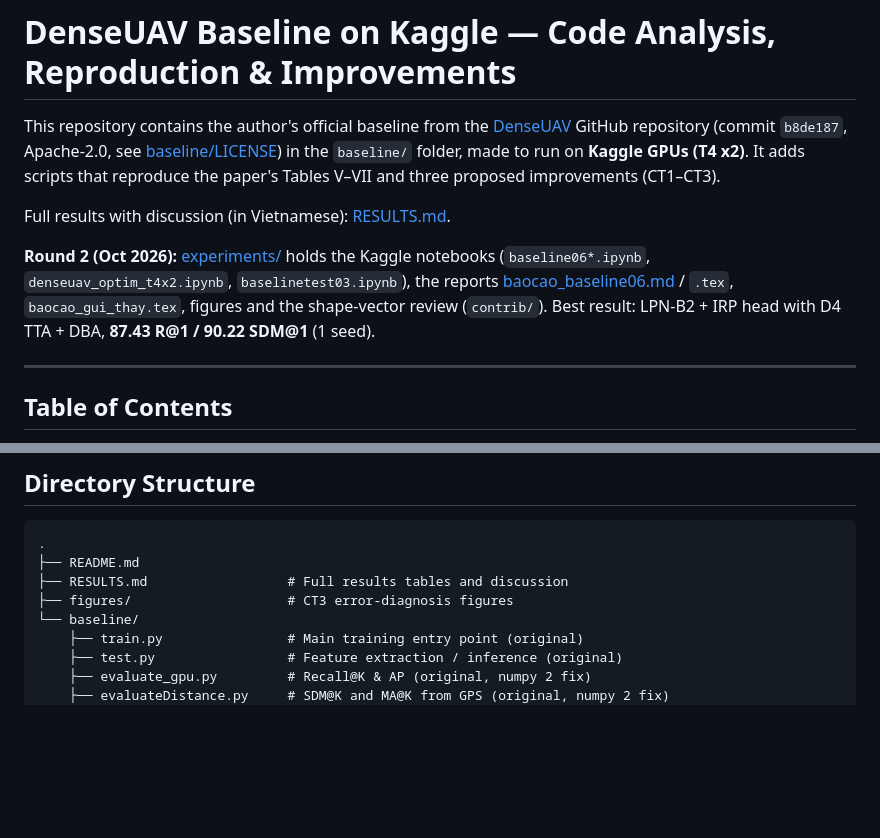
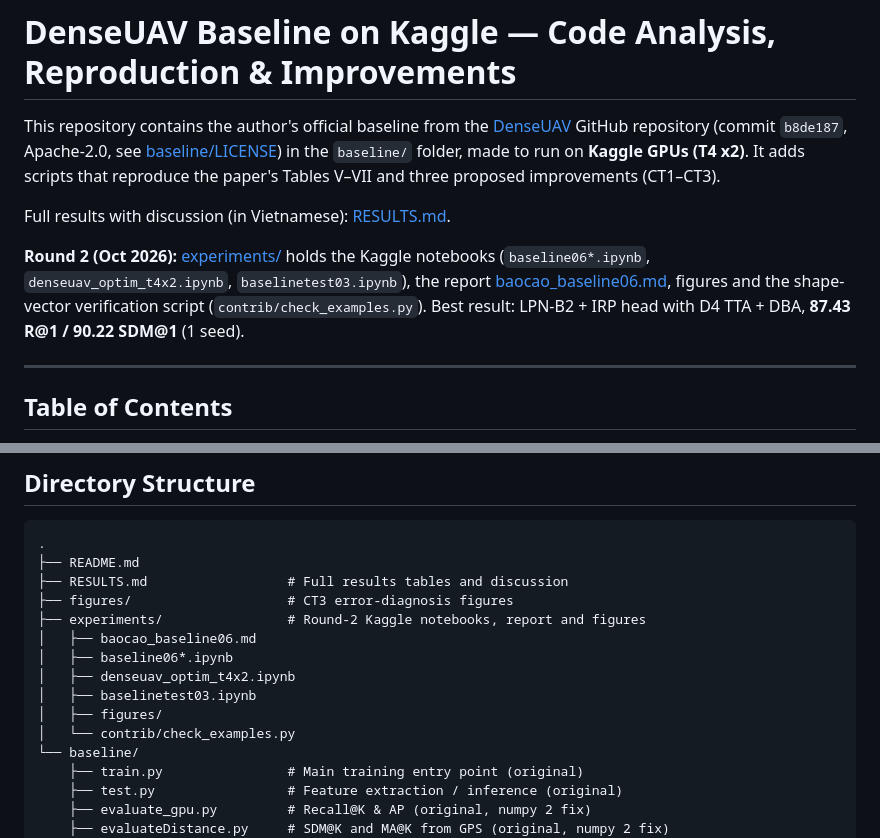
Before and after one commit to DS-PNQ/DENSEUAV-project, a Markdown page: README.md, 2 parts joined by grey strips. Drawn GitHub-style; blank space fills up the shorter version.

Commit message:
Update README for round-2 files

```diff
--- a/README.md
+++ b/README.md
@@ -4,7 +4,7 @@ This repository contains the author's official baseline from the [DenseUAV](http
 
 Full results with discussion (in Vietnamese): [RESULTS.md](RESULTS.md).
 
-**Round 2 (Oct 2026):** [experiments/](experiments/) holds the Kaggle notebooks (`baseline06*.ipynb`, `denseuav_optim_t4x2.ipynb`, `baselinetest03.ipynb`), the reports [baocao_baseline06.md](experiments/baocao_baseline06.md) / `.tex`, `baocao_gui_thay.tex`, figures and the shape-vector review (`contrib/`). Best result: LPN-B2 + IRP head with D4 TTA + DBA, **87.43 R@1 / 90.22 SDM@1** (1 seed).
+**Round 2 (Oct 2026):** [experiments/](experiments/) holds the Kaggle notebooks (`baseline06*.ipynb`, `denseuav_optim_t4x2.ipynb`, `baselinetest03.ipynb`), the report [baocao_baseline06.md](experiments/baocao_baseline06.md), figures and the shape-vector verification script (`contrib/check_examples.py`). Best result: LPN-B2 + IRP head with D4 TTA + DBA, **87.43 R@1 / 90.22 SDM@1** (1 seed).
 
 ---
 
@@ -50,6 +50,13 @@ The system is trained on the **DenseUAV** dataset (2256 training locations; 777
 ├── README.md
 ├── RESULTS.md                  # Full results tables and discussion
 ├── figures/                    # CT3 error-diagnosis figures
+├── experiments/                # Round-2 Kaggle notebooks, report and figures
+│   ├── baocao_baseline06.md
+│   ├── baseline06*.ipynb
+│   ├── denseuav_optim_t4x2.ipynb
+│   ├── baselinetest03.ipynb
+│   ├── figures/
+│   └── contrib/check_examples.py
 └── baseline/
     ├── train.py                # Main training entry point (original)
     ├── test.py                 # Feature extraction / inference (original)
```
